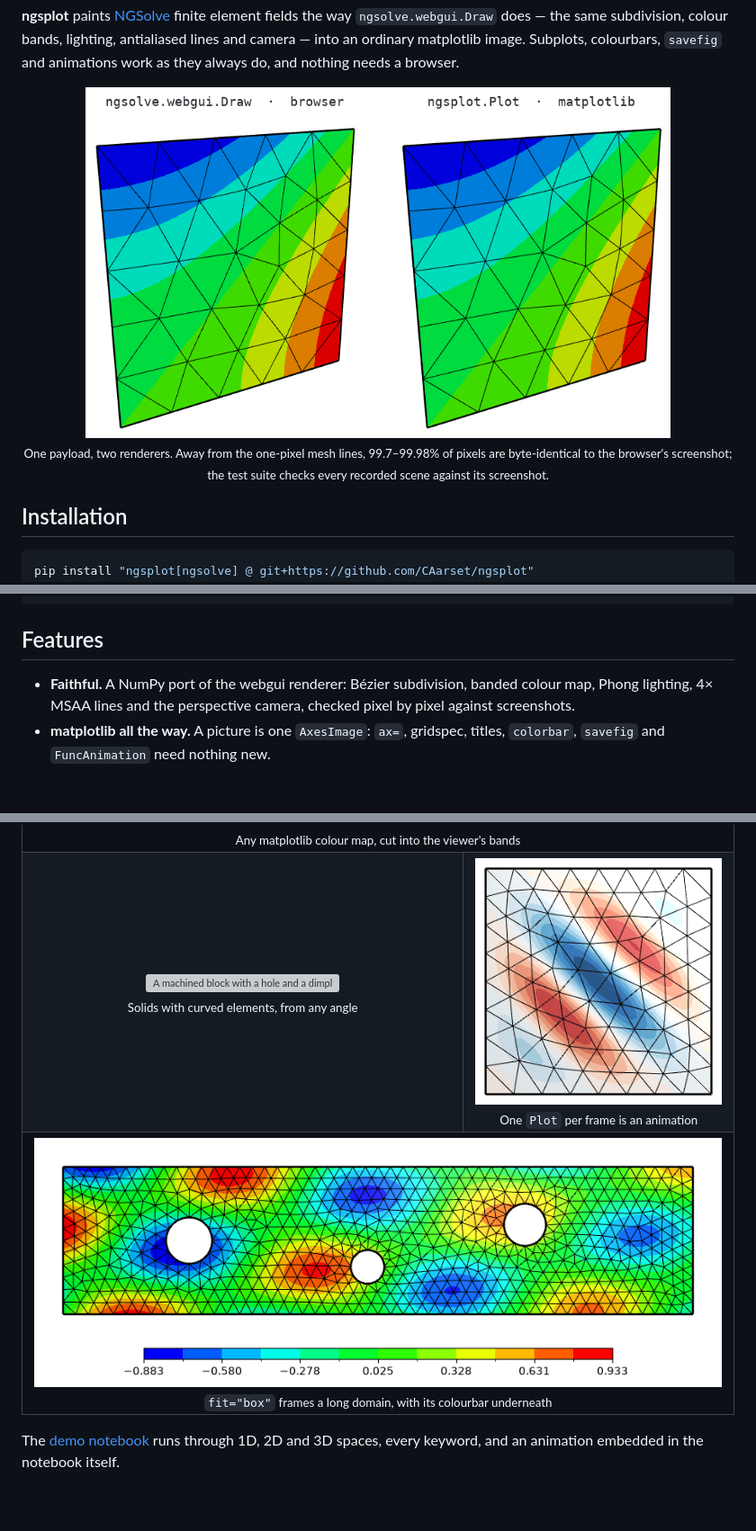
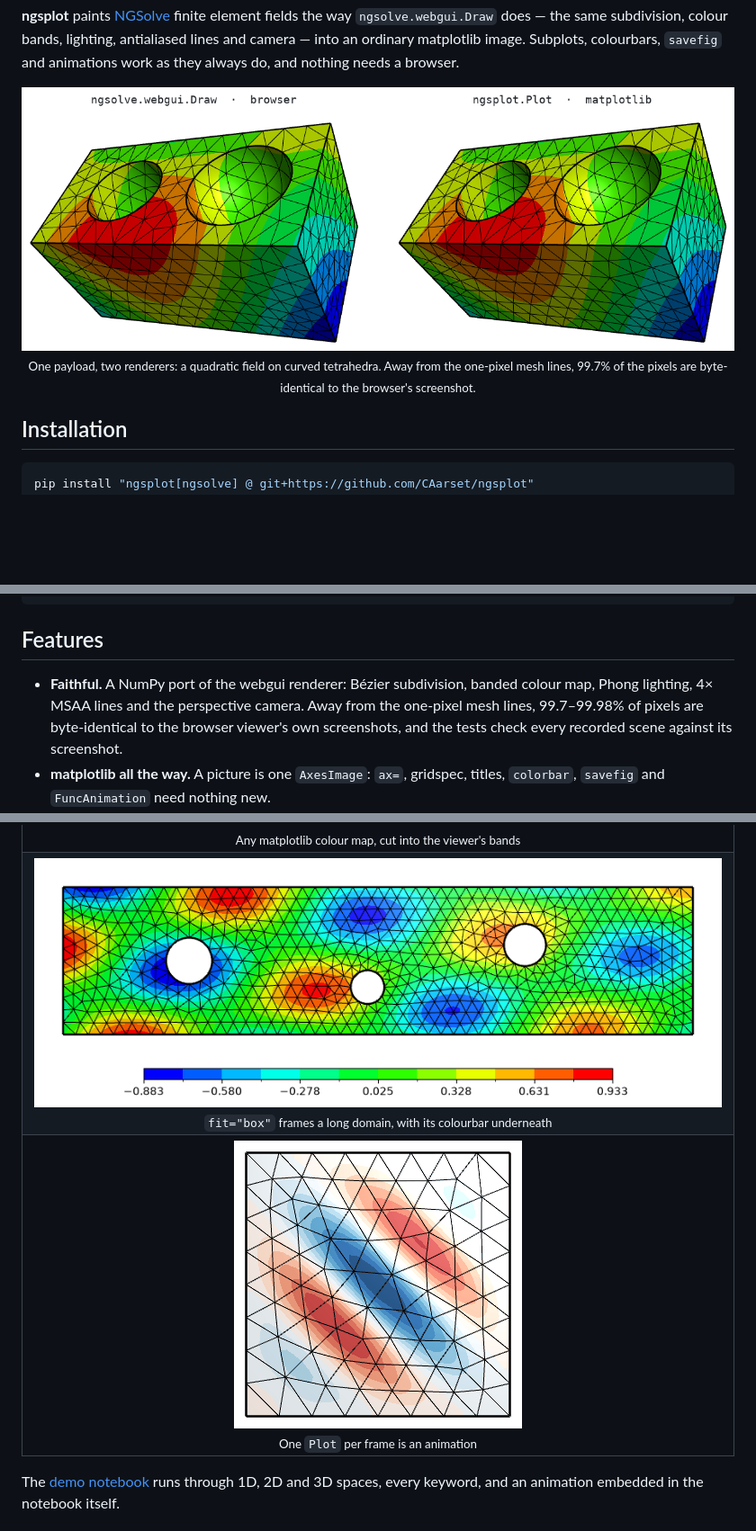
Before and after one commit to CAarset/ngsplot, a Markdown page: README.md, 3 parts joined by grey strips. Shown at 90% size. Rendered like a GitHub page; pictures changed too: docs/images/draw-vs-plot.png; blank space fills up the shorter version; grey boxes are pictures that could not be loaded.

Commit message:
The README compares the browser and ngsplot on a solid
Co-Authored-By: Claude <noreply@anthropic.com>

```diff
--- a/README.md
+++ b/README.md
@@ -19,11 +19,10 @@ ordinary matplotlib image. Subplots, colourbars, `savefig` and animations work a
 and nothing needs a browser.
 
 <p align="center">
-  <img src="docs/images/draw-vs-plot.png" alt="The same field drawn by ngsolve.webgui.Draw in a browser and by ngsplot in matplotlib" width="82%">
+  <img src="docs/images/draw-vs-plot.png" alt="A quadratic field on a machined block, drawn by ngsolve.webgui.Draw in a browser and by ngsplot in matplotlib" width="100%">
   <br>
-  <sub>One payload, two renderers. Away from the one-pixel mesh lines, 99.7–99.98% of pixels are
-  byte-identical to the browser's screenshot; the test suite checks every recorded scene against
-  its screenshot.</sub>
+  <sub>One payload, two renderers: a quadratic field on curved tetrahedra. Away from the one-pixel
+  mesh lines, 99.7% of the pixels are byte-identical to the browser's screenshot.</sub>
 </p>
 
 ## Installation
@@ -61,7 +60,9 @@ Plot(gfu, fit="box", width=900, height=None)                     # a long domain
 ## Features
 
 - **Faithful.** A NumPy port of the webgui renderer: Bézier subdivision, banded colour map, Phong
-  lighting, 4× MSAA lines and the perspective camera, checked pixel by pixel against screenshots.
+  lighting, 4× MSAA lines and the perspective camera. Away from the one-pixel mesh lines, 99.7–99.98%
+  of pixels are byte-identical to the browser viewer's own screenshots, and the tests check every
+  recorded scene against its screenshot.
 - **matplotlib all the way.** A picture is one `AxesImage`: `ax=`, gridspec, titles, `colorbar`,
   `savefig` and `FuncAnimation` need nothing new.
 - **Everything `Draw` draws.** Meshes, `GridFunction`s and `CoefficientFunction`s on 1D, 2D and 3D
@@ -82,19 +83,15 @@ Plot(gfu, fit="box", width=900, height=None)                     # a long domain
     </td>
   </tr>
   <tr>
-    <td align="center" width="62%">
-      <img src="docs/images/solid.png" alt="A machined block with a hole and a dimple">
-      <br><sub>Solids with curved elements, from any angle</sub>
-    </td>
-    <td align="center">
-      <img src="docs/images/time-loop.gif" alt="An animated wave crossing a square">
-      <br><sub>One <code>Plot</code> per frame is an animation</sub>
+    <td colspan="2" align="center">
+      <img src="docs/images/channel.png" alt="A long channel framed by its box">
+      <br><sub><code>fit="box"</code> frames a long domain, with its colourbar underneath</sub>
     </td>
   </tr>
   <tr>
     <td colspan="2" align="center">
-      <img src="docs/images/channel.png" alt="A long channel framed by its box">
-      <br><sub><code>fit="box"</code> frames a long domain, with its colourbar underneath</sub>
+      <img src="docs/images/time-loop.gif" alt="An animated wave crossing a square">
+      <br><sub>One <code>Plot</code> per frame is an animation</sub>
     </td>
   </tr>
 </table>
```
Also changed, not shown: other parts of README.md (+1 -1 lines), 1 other file.
